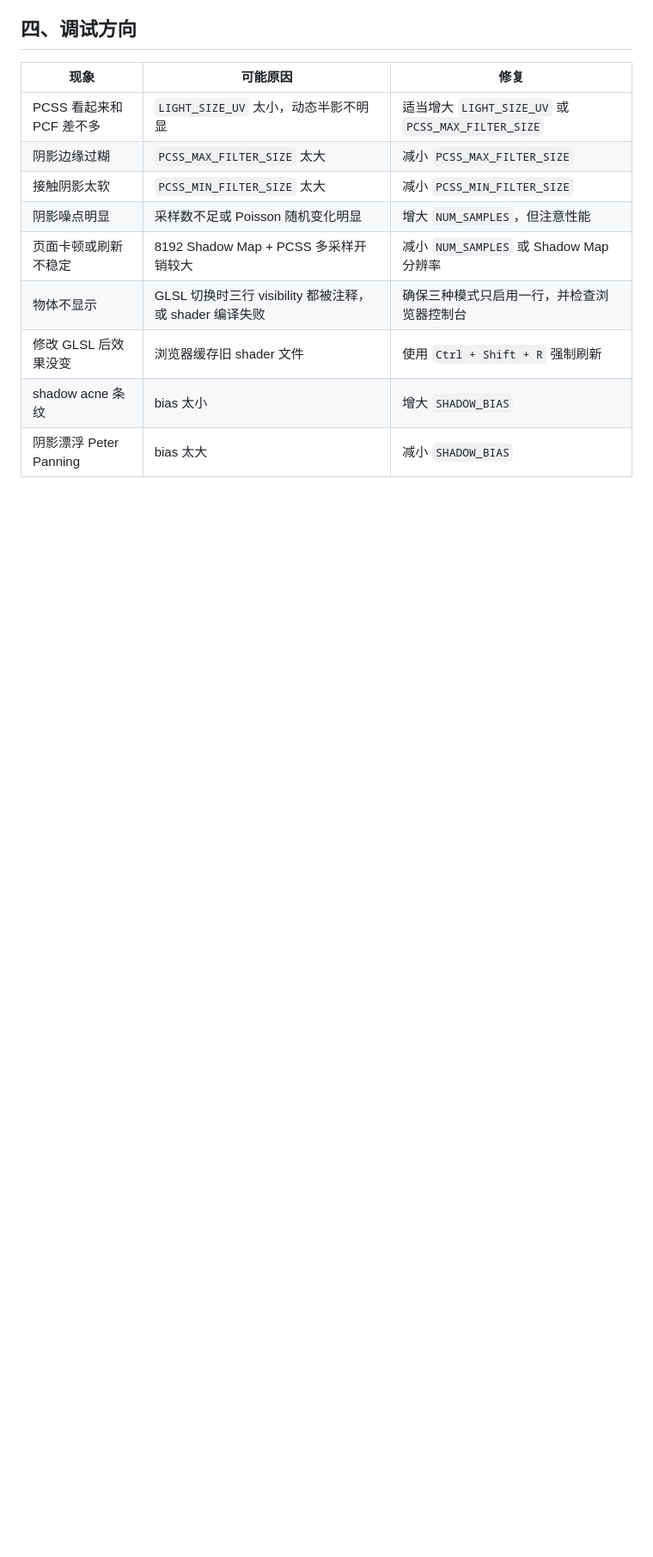
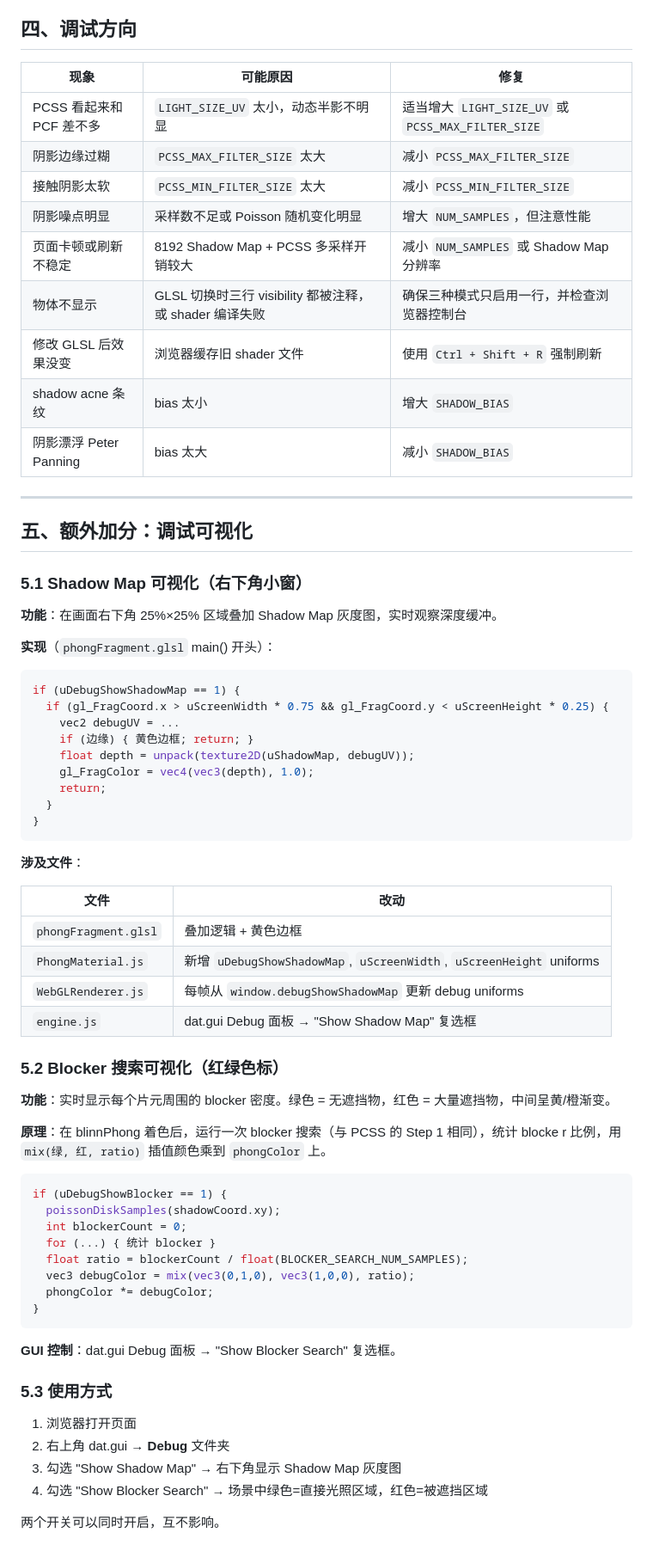
Before and after one commit to sjtuayj/RealtimeShadow, a Markdown page: 任务3_PCSS软阴影.md, the part around one of its changes. Shown at 86% size. Rendered like a GitHub page; blank space fills up the shorter version.

Commit message:
@ Add task 3 archive: PCSS principles, implementation, and bonus debug visualizations
Co-Authored-By: Claude <noreply@anthropic.com>
@

````diff
--- a/任务3_PCSS软阴影.md
+++ b/任务3_PCSS软阴影.md
@@ -371,3 +373,63 @@ visibility = PCSS(uShadowMap, vec4(shadowCoord, 1.0));
 | 修改 GLSL 后效果没变 | 浏览器缓存旧 shader 文件 | 使用 `Ctrl + Shift + R` 强制刷新 |
 | shadow acne 条纹 | bias 太小 | 增大 `SHADOW_BIAS` |
 | 阴影漂浮 Peter Panning | bias 太大 | 减小 `SHADOW_BIAS` |
+
+---
+
+## 五、额外加分：调试可视化
+
+### 5.1 Shadow Map 可视化（右下角小窗）
+
+**功能**：在画面右下角 25%×25% 区域叠加 Shadow Map 灰度图，实时观察深度缓冲。
+
+**实现**（`phongFragment.glsl` main() 开头）：
+
+```glsl
+if (uDebugShowShadowMap == 1) {
+  if (gl_FragCoord.x > uScreenWidth * 0.75 && gl_FragCoord.y < uScreenHeight * 0.25) {
+    vec2 debugUV = ...
+    if (边缘) { 黄色边框; return; }
+    float depth = unpack(texture2D(uShadowMap, debugUV));
+    gl_FragColor = vec4(vec3(depth), 1.0);
+    return;
+  }
+}
+```
+
+**涉及文件**：
+
+| 文件 | 改动 |
+|------|------|
+| `phongFragment.glsl` | 叠加逻辑 + 黄色边框 |
+| `PhongMaterial.js` | 新增 `uDebugShowShadowMap`, `uScreenWidth`, `uScreenHeight` uniforms |
+| `WebGLRenderer.js` | 每帧从 `window.debugShowShadowMap` 更新 debug uniforms |
+| `engine.js` | dat.gui Debug 面板 → "Show Shadow Map" 复选框 |
+
+### 5.2 Blocker 搜索可视化（红绿色标）
+
+**功能**：实时显示每个片元周围的 blocker 密度。绿色 = 无遮挡物，红色 = 大量遮挡物，中间呈黄/橙渐变。
+
+**原理**：在 blinnPhong 着色后，运行一次 blocker 搜索（与 PCSS 的 Step 1 相同），统计 blocke
+r 比例，用 `mix(绿, 红, ratio)` 插值颜色乘到 `phongColor` 上。
+
+```glsl
+if (uDebugShowBlocker == 1) {
+  poissonDiskSamples(shadowCoord.xy);
+  int blockerCount = 0;
+  for (...) { 统计 blocker }
+  float ratio = blockerCount / float(BLOCKER_SEARCH_NUM_SAMPLES);
+  vec3 debugColor = mix(vec3(0,1,0), vec3(1,0,0), ratio);
+  phongColor *= debugColor;
+}
+```
+
+**GUI 控制**：dat.gui Debug 面板 → "Show Blocker Search" 复选框。
+
+### 5.3 使用方式
+
+1. 浏览器打开页面
+2. 右上角 dat.gui → **Debug** 文件夹
+3. 勾选 "Show Shadow Map" → 右下角显示 Shadow Map 灰度图
+4. 勾选 "Show Blocker Search" → 场景中绿色=直接光照区域，红色=被遮挡区域
+
+两个开关可以同时开启，互不影响。
````
Also changed, not shown: other parts of 任务3_PCSS软阴影.md (+2 -0 lines).
